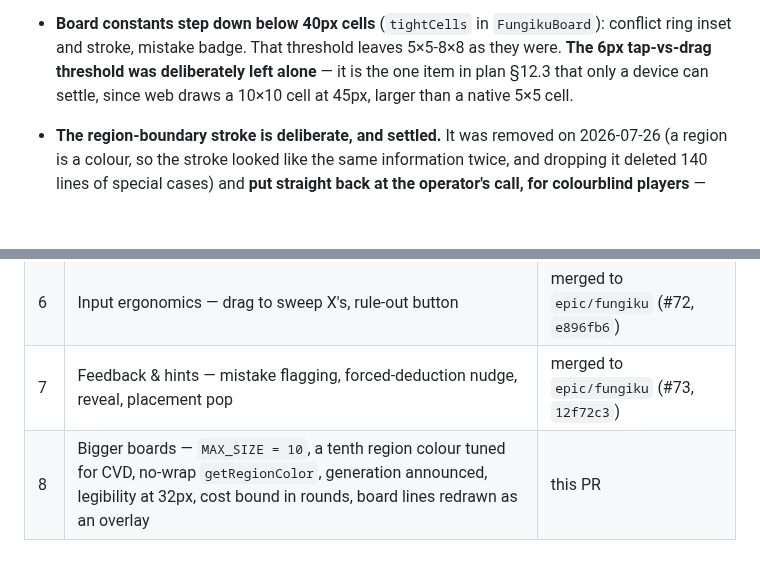
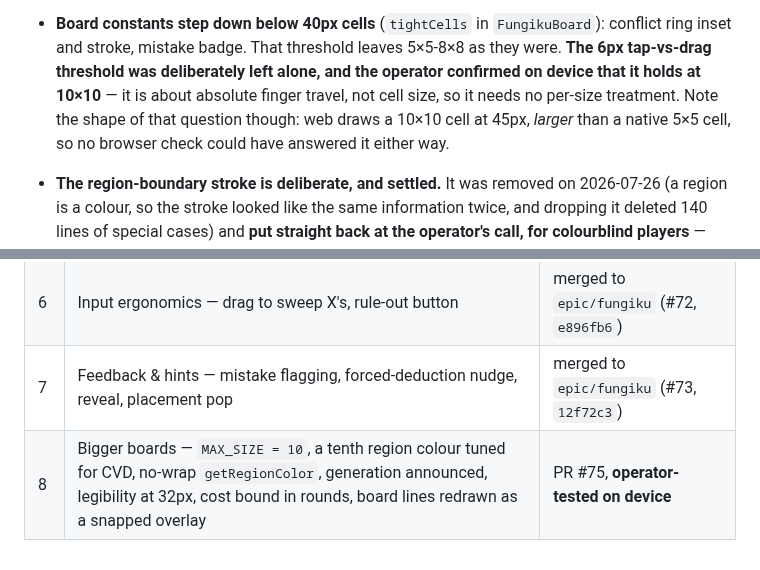
Before and after one commit to mjohnson139/expo-sudoku, a Markdown page: docs/fungiku-handoff.md, 2 parts joined by grey strips. Rendered like a GitHub page; blank space fills up the shorter version.

```diff
--- a/docs/fungiku-handoff.md
+++ b/docs/fungiku-handoff.md
@@ -296,8 +296,11 @@ to the next one — with the hub's Continue badge naming where you are.
 - **Board constants step down below 40px cells** (`tightCells` in
   `FungikuBoard`): conflict ring inset and stroke, mistake badge. That threshold
   leaves 5×5-8×8 as they were. **The 6px tap-vs-drag threshold was deliberately
-  left alone** — it is the one item in plan §12.3 that only a device can settle,
-  since web draws a 10×10 cell at 45px, larger than a native 5×5 cell.
+  left alone, and the operator confirmed on device that it holds at 10×10** — it
+  is about absolute finger travel, not cell size, so it needs no per-size
+  treatment. Note the shape of that question though: web draws a 10×10 cell at
+  45px, *larger* than a native 5×5 cell, so no browser check could have answered
+  it either way.
 - **The region-boundary stroke is deliberate, and settled.** It was removed on
   2026-07-26 (a region is a colour, so the stroke looked like the same
   information twice, and dropping it deleted 140 lines of special cases) and
@@ -338,4 +341,4 @@ to the next one — with the hub's Continue badge naming where you are.
 | 5 | Board UI — palette fix with a tested ΔE floor, themed + responsive board, animated win | merged to `epic/fungiku` (#71, `905bfa2`) |
 | 6 | Input ergonomics — drag to sweep X's, rule-out button | merged to `epic/fungiku` (#72, `e896fb6`) |
 | 7 | Feedback & hints — mistake flagging, forced-deduction nudge, reveal, placement pop | merged to `epic/fungiku` (#73, `12f72c3`) |
-| 8 | Bigger boards — `MAX_SIZE = 10`, a tenth region colour tuned for CVD, no-wrap `getRegionColor`, generation announced, legibility at 32px, cost bound in rounds, board lines redrawn as an overlay | this PR |
+| 8 | Bigger boards — `MAX_SIZE = 10`, a tenth region colour tuned for CVD, no-wrap `getRegionColor`, generation announced, legibility at 32px, cost bound in rounds, board lines redrawn as a snapped overlay | PR #75, **operator-tested on device** |
```
Also changed, not shown: docs/fungiku-plan.md (+7 -2 lines).
